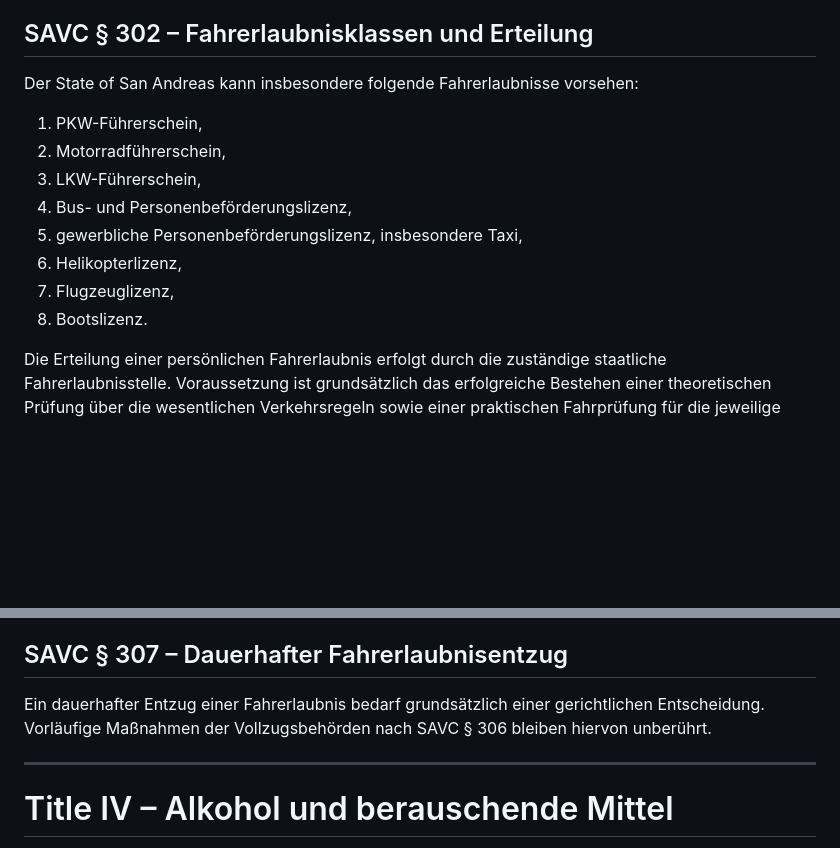
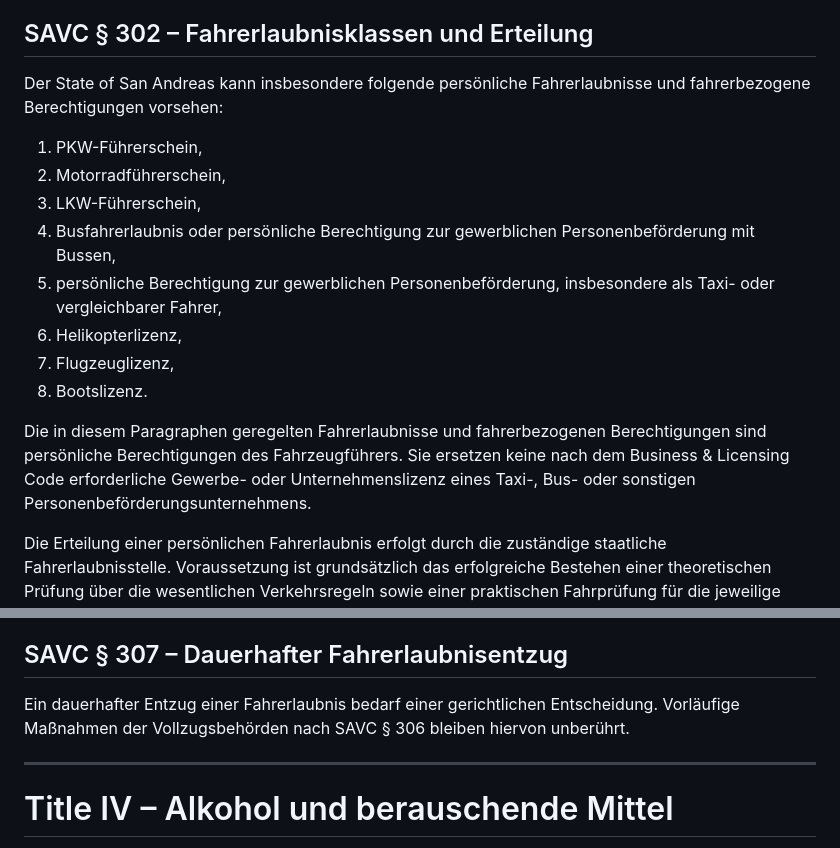
Before and after one commit to michaeltimmler91-jpg/Gesetzbuch, a Markdown page: 04-vehicle-traffic-code/traffic-code.md, 2 parts joined by grey strips. GitHub-like rendering; blank space fills up the shorter version.

Commit message:
Clarify driver license classes and permanent revocation jurisdiction

```diff
--- a/04-vehicle-traffic-code/traffic-code.md
+++ b/04-vehicle-traffic-code/traffic-code.md
@@ -86,16 +86,18 @@ Fußgänger dürfen durch die Führung eines Fahrzeugs nicht vorsätzlich oder g
 Kraftfahrzeuge dürfen im öffentlichen Verkehrsraum nur mit der jeweils erforderlichen gültigen Fahrerlaubnis geführt werden.
 
 ## SAVC § 302 – Fahrerlaubnisklassen und Erteilung
-Der State of San Andreas kann insbesondere folgende Fahrerlaubnisse vorsehen:
+Der State of San Andreas kann insbesondere folgende persönliche Fahrerlaubnisse und fahrerbezogene Berechtigungen vorsehen:
 
 1. PKW-Führerschein,
 2. Motorradführerschein,
 3. LKW-Führerschein,
-4. Bus- und Personenbeförderungslizenz,
-5. gewerbliche Personenbeförderungslizenz, insbesondere Taxi,
+4. Busfahrerlaubnis oder persönliche Berechtigung zur gewerblichen Personenbeförderung mit Bussen,
+5. persönliche Berechtigung zur gewerblichen Personenbeförderung, insbesondere als Taxi- oder vergleichbarer Fahrer,
 6. Helikopterlizenz,
 7. Flugzeuglizenz,
 8. Bootslizenz.
+
+Die in diesem Paragraphen geregelten Fahrerlaubnisse und fahrerbezogenen Berechtigungen sind persönliche Berechtigungen des Fahrzeugführers. Sie ersetzen keine nach dem Business & Licensing Code erforderliche Gewerbe- oder Unternehmenslizenz eines Taxi-, Bus- oder sonstigen Personenbeförderungsunternehmens.
 
 Die Erteilung einer persönlichen Fahrerlaubnis erfolgt durch die zuständige staatliche Fahrerlaubnisstelle. Voraussetzung ist grundsätzlich das erfolgreiche Bestehen einer theoretischen Prüfung über die wesentlichen Verkehrsregeln sowie einer praktischen Fahrprüfung für die jeweilige Fahrerlaubnisklasse. Die Prüfungen werden durch die zuständige staatliche Fahrerlaubnisstelle oder eine hierzu gesetzlich befugte Prüfstelle abgenommen. Ausbildung und Prüfung können auch durch staatlich anerkannte Fahrschulen oder andere hierzu befugte Prüfstellen durchgeführt werden, soweit solche Stellen eingerichtet sind.
 
@@ -114,7 +116,7 @@ Bei schweren oder wiederholten Verkehrsdelikten kann eine zuständige Vollzugsbe
 Ist ein zuständiger Richter innerhalb angemessener Frist nicht erreichbar, darf eine solche vorläufige Maßnahme bis zu einer möglichen gerichtlichen Überprüfung aufrechterhalten werden. Sie ist zu dokumentieren und aufzuheben, sobald die gesetzlichen Voraussetzungen entfallen.
 
 ## SAVC § 307 – Dauerhafter Fahrerlaubnisentzug
-Ein dauerhafter Entzug einer Fahrerlaubnis bedarf grundsätzlich einer gerichtlichen Entscheidung. Vorläufige Maßnahmen der Vollzugsbehörden nach SAVC § 306 bleiben hiervon unberührt.
+Ein dauerhafter Entzug einer Fahrerlaubnis bedarf einer gerichtlichen Entscheidung. Vorläufige Maßnahmen der Vollzugsbehörden nach SAVC § 306 bleiben hiervon unberührt.
 
 ---
 
```
